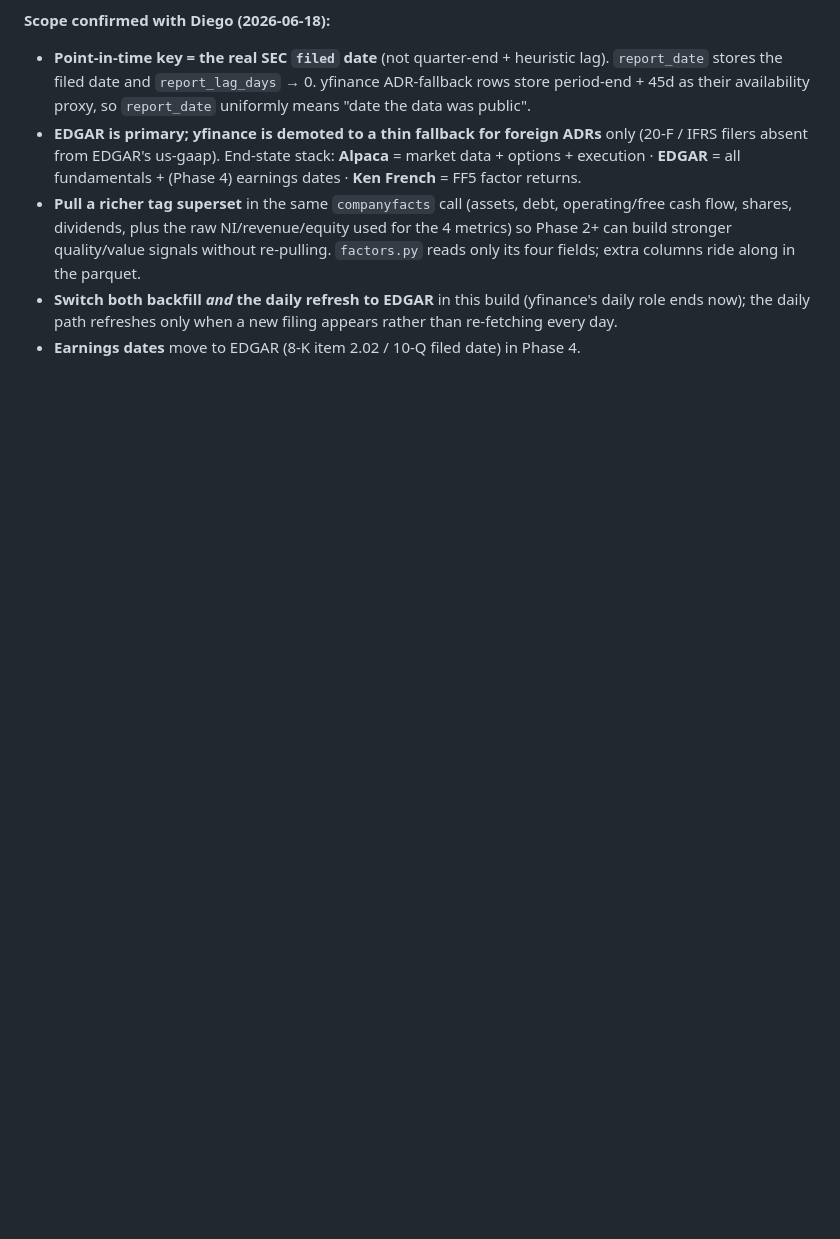
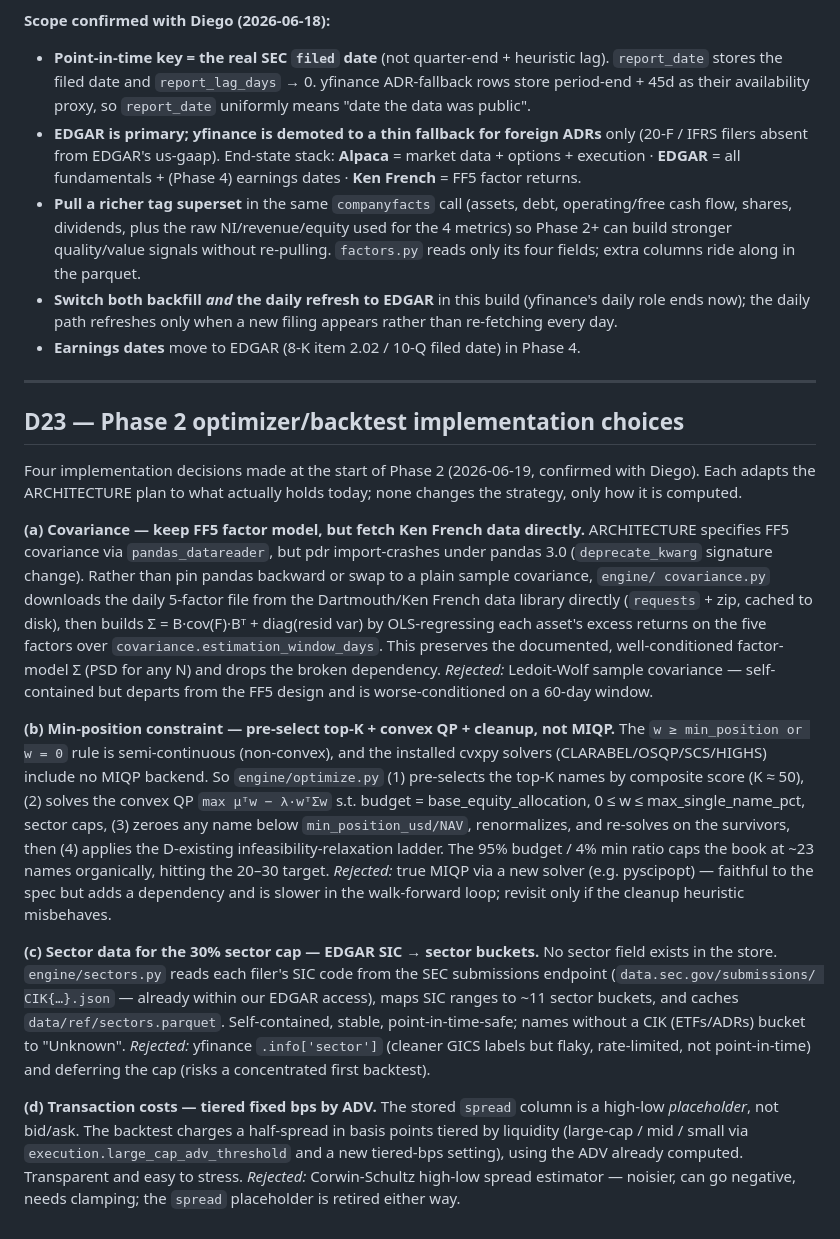
Before and after one commit to diegogomezpy/Portfolio_Algo_Trader, a Markdown page: docs/DECISIONS.md, the part around the change. GitHub-like rendering; blank space fills up the shorter version.

```diff
--- a/docs/DECISIONS.md
+++ b/docs/DECISIONS.md
@@ -508,3 +508,55 @@ credible. Validated **2026-06-18**, Phase 1.
   (yfinance's daily role ends now); the daily path refreshes only when a new
   filing appears rather than re-fetching every day.
 - **Earnings dates** move to EDGAR (8-K item 2.02 / 10-Q filed date) in Phase 4.
+
+---
+
+## D23 — Phase 2 optimizer/backtest implementation choices
+
+Four implementation decisions made at the start of Phase 2 (2026-06-19,
+confirmed with Diego). Each adapts the ARCHITECTURE plan to what actually
+holds today; none changes the strategy, only how it is computed.
+
+**(a) Covariance — keep FF5 factor model, but fetch Ken French data directly.**
+ARCHITECTURE specifies FF5 covariance via `pandas_datareader`, but pdr
+import-crashes under pandas 3.0 (`deprecate_kwarg` signature change). Rather
+than pin pandas backward or swap to a plain sample covariance, `engine/
+covariance.py` downloads the daily 5-factor file from the Dartmouth/Ken French
+data library directly (`requests` + zip, cached to disk), then builds
+Σ = B·cov(F)·Bᵀ + diag(resid var) by OLS-regressing each asset's excess
+returns on the five factors over `covariance.estimation_window_days`. This
+preserves the documented, well-conditioned factor-model Σ (PSD for any N) and
+drops the broken dependency. *Rejected:* Ledoit-Wolf sample covariance —
+self-contained but departs from the FF5 design and is worse-conditioned on a
+60-day window.
+
+**(b) Min-position constraint — pre-select top-K + convex QP + cleanup, not MIQP.**
+The `w ≥ min_position or w = 0` rule is semi-continuous (non-convex), and the
+installed cvxpy solvers (CLARABEL/OSQP/SCS/HIGHS) include no MIQP backend. So
+`engine/optimize.py` (1) pre-selects the top-K names by composite score
+(K ≈ 50), (2) solves the convex QP `max μᵀw − λ·wᵀΣw` s.t. budget =
+base_equity_allocation, 0 ≤ w ≤ max_single_name_pct, sector caps, (3) zeroes
+any name below `min_position_usd/NAV`, renormalizes, and re-solves on the
+survivors, then (4) applies the D-existing infeasibility-relaxation ladder.
+The 95% budget / 4% min ratio caps the book at ~23 names organically, hitting
+the 20–30 target. *Rejected:* true MIQP via a new solver (e.g. pyscipopt) —
+faithful to the spec but adds a dependency and is slower in the walk-forward
+loop; revisit only if the cleanup heuristic misbehaves.
+
+**(c) Sector data for the 30% sector cap — EDGAR SIC → sector buckets.**
+No sector field exists in the store. `engine/sectors.py` reads each filer's
+SIC code from the SEC submissions endpoint (`data.sec.gov/submissions/
+CIK{…}.json` — already within our EDGAR access), maps SIC ranges to ~11
+sector buckets, and caches `data/ref/sectors.parquet`. Self-contained, stable,
+point-in-time-safe; names without a CIK (ETFs/ADRs) bucket to "Unknown".
+*Rejected:* yfinance `.info['sector']` (cleaner GICS labels but flaky,
+rate-limited, not point-in-time) and deferring the cap (risks a concentrated
+first backtest).
+
+**(d) Transaction costs — tiered fixed bps by ADV.**
+The stored `spread` column is a high-low *placeholder*, not bid/ask. The
+backtest charges a half-spread in basis points tiered by liquidity
+(large-cap / mid / small via `execution.large_cap_adv_threshold` and a new
+tiered-bps setting), using the ADV already computed. Transparent and easy to
+stress. *Rejected:* Corwin-Schultz high-low spread estimator — noisier, can go
+negative, needs clamping; the `spread` placeholder is retired either way.
```
Also changed, not shown: docs/BUILD_ORDER.md (+34 -23 lines).
